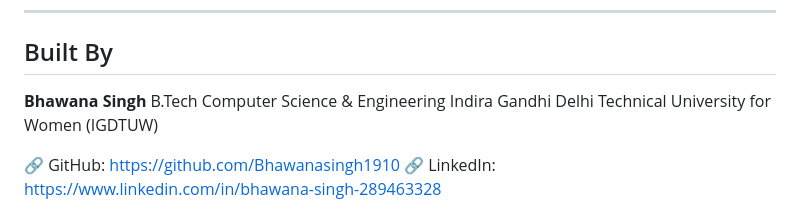
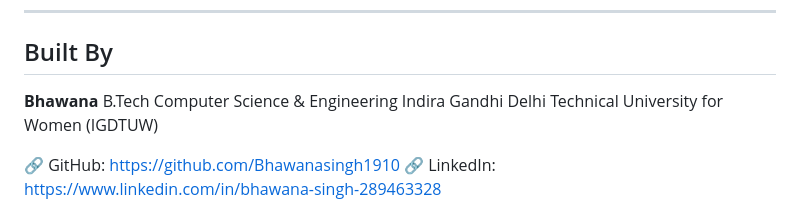
Before and after one commit to Bhawanasingh1910/NiveshX, a Markdown page: README.md, the part around the change. Drawn GitHub-style.

Commit message:
Shorten name in README section

```diff
--- a/README.md
+++ b/README.md
@@ -123,7 +123,7 @@ The prices, orders, brokerage information, and portfolio data shown in the proje
 
 ## Built By
 
-**Bhawana Singh**
+**Bhawana**
 B.Tech Computer Science & Engineering
 Indira Gandhi Delhi Technical University for Women (IGDTUW)
 
```
